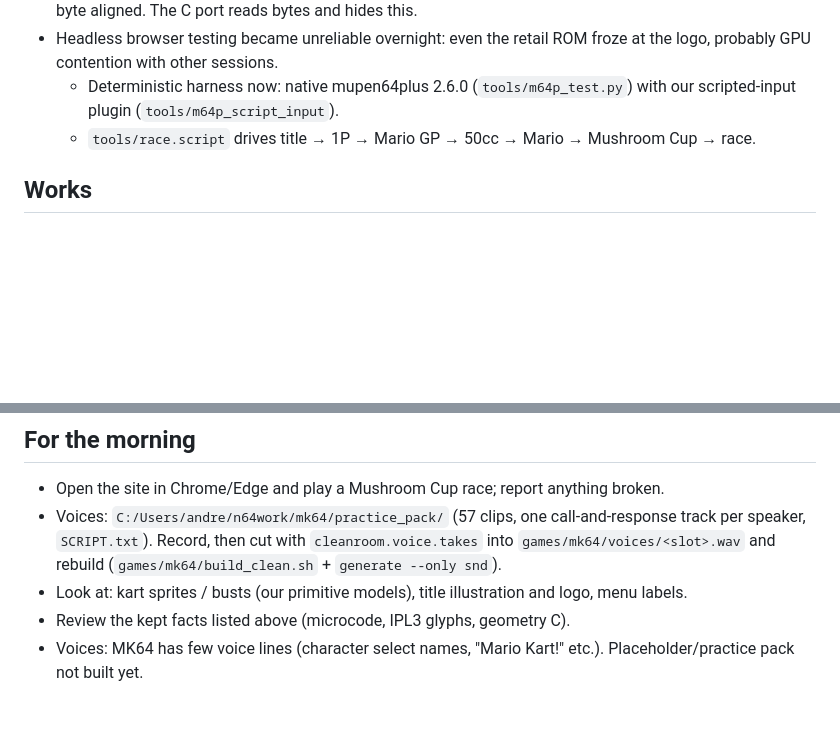
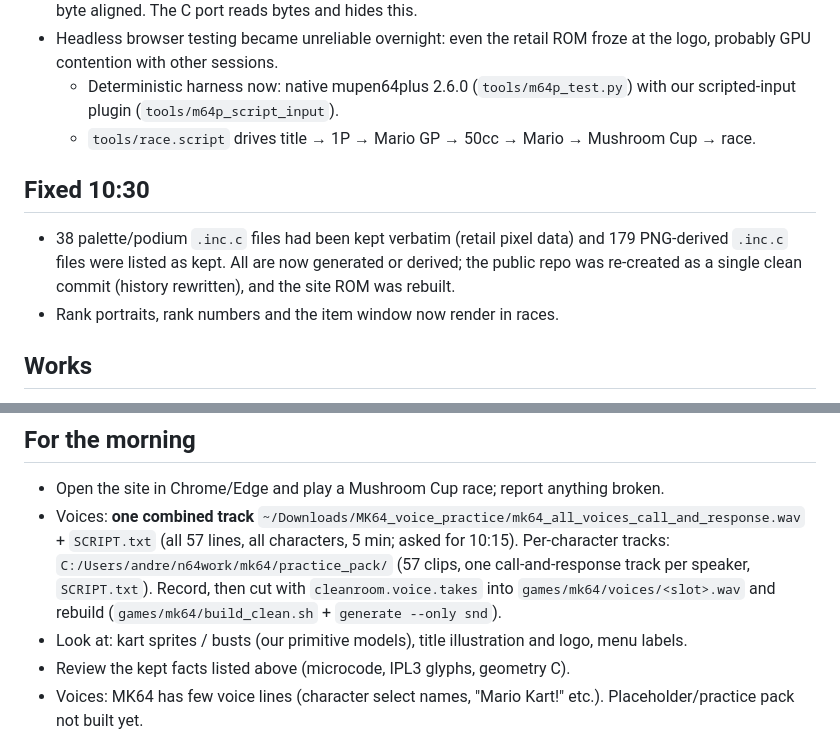
Before and after one commit to andrewnakas/mk64-cleanroom, a Markdown page: STATUS.md, 2 parts joined by grey strips. Rendered like a GitHub page; blank space fills up the shorter version.

Commit message:
STATUS update
Co-Authored-By: Claude Opus 5.5 (1M context) <noreply@anthropic.com>

```diff
--- a/STATUS.md
+++ b/STATUS.md
@@ -50,6 +50,10 @@
   - Deterministic harness now: native mupen64plus 2.6.0 (`tools/m64p_test.py`) with our scripted-input plugin (`tools/m64p_script_input`).
   - `tools/race.script` drives title → 1P → Mario GP → 50cc → Mario → Mushroom Cup → race.
 
+## Fixed 10:30
+- 38 palette/podium `.inc.c` files had been kept verbatim (retail pixel data) and 179 PNG-derived `.inc.c` files were listed as kept. All are now generated or derived; the public repo was re-created as a single clean commit (history rewritten), and the site ROM was rebuilt.
+- Rank portraits, rank numbers and the item window now render in races.
+
 ## Works
 - Dirty tree round-trip: build == retail sha1.
 - Headless testing: `ports/ejs/cdp_shot.py --gpu` (real GPU via ANGLE/D3D11, CDP key events + page screenshots). SwiftShader is too slow for this emulator.
@@ -61,7 +65,7 @@
 
 ## For the morning
 - Open the site in Chrome/Edge and play a Mushroom Cup race; report anything broken.
-- Voices: `C:/Users/andre/n64work/mk64/practice_pack/` (57 clips, one call-and-response track per speaker, `SCRIPT.txt`). Record, then cut with `cleanroom.voice.takes` into `games/mk64/voices/<slot>.wav` and rebuild (`games/mk64/build_clean.sh` + `generate --only snd`).
+- Voices: **one combined track** `~/Downloads/MK64_voice_practice/mk64_all_voices_call_and_response.wav` + `SCRIPT.txt` (all 57 lines, all characters, 5 min; asked for 10:15). Per-character tracks: `C:/Users/andre/n64work/mk64/practice_pack/` (57 clips, one call-and-response track per speaker, `SCRIPT.txt`). Record, then cut with `cleanroom.voice.takes` into `games/mk64/voices/<slot>.wav` and rebuild (`games/mk64/build_clean.sh` + `generate --only snd`).
 - Look at: kart sprites / busts (our primitive models), title illustration and logo, menu labels.
 - Review the kept facts listed above (microcode, IPL3 glyphs, geometry C).
 - Voices: MK64 has few voice lines (character select names, "Mario Kart!" etc.). Placeholder/practice pack not built yet.
```
